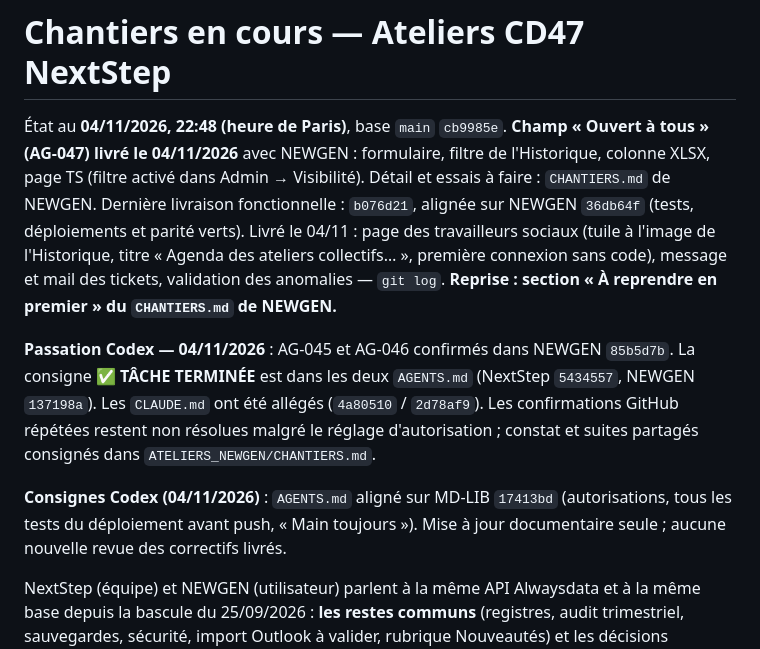
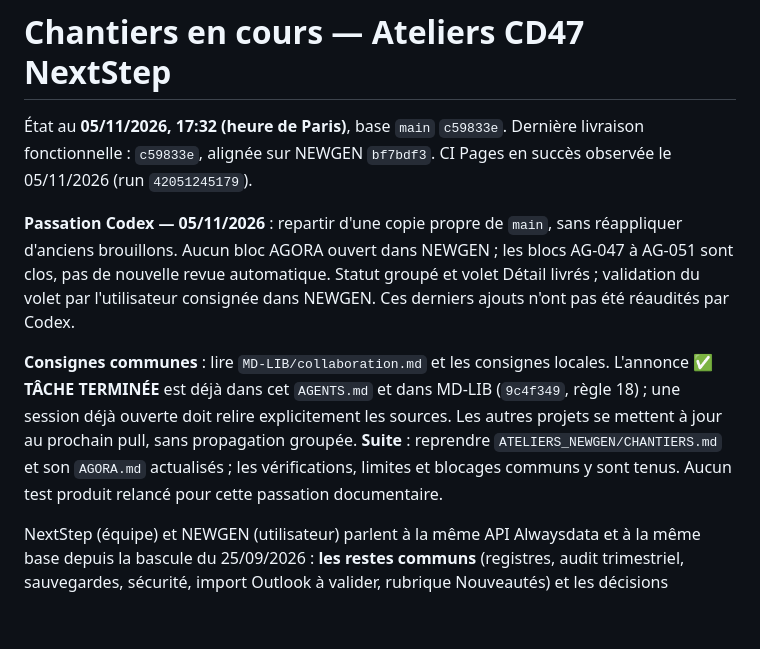
Before and after one commit to maswaddpt47-cmyk/ateliers-cd47_NextStep, a Markdown page: CHANTIERS.md, the part around the change. Rendered like a GitHub page; blank space fills up the shorter version.

Commit message:
docs: préparer la passation Codex du 05/11/2026

```diff
--- a/CHANTIERS.md
+++ b/CHANTIERS.md
@@ -1,24 +1,22 @@
 # Chantiers en cours — Ateliers CD47 NextStep
 
-État au **04/11/2026, 22:48 (heure de Paris)**, base `main` `cb9985e`.
-**Champ « Ouvert à tous » (AG-047) livré le 04/11/2026** avec NEWGEN : formulaire, filtre de
-l'Historique, colonne XLSX, page TS (filtre activé dans Admin → Visibilité). Détail et essais
-à faire : `CHANTIERS.md` de NEWGEN.
-Dernière livraison fonctionnelle : `b076d21`, alignée sur NEWGEN `36db64f`
-(tests, déploiements et parité verts). Livré le 04/11 : page des travailleurs sociaux (tuile à
-l'image de l'Historique, titre « Agenda des ateliers collectifs… », première connexion sans
-code), message et mail des tickets, validation des anomalies — `git log`. **Reprise :
-section « À reprendre en premier » du `CHANTIERS.md` de NEWGEN.**
+État au **05/11/2026, 17:32 (heure de Paris)**, base `main` `c59833e`.
+Dernière livraison fonctionnelle : `c59833e`, alignée sur NEWGEN `bf7bdf3`.
+CI Pages en succès observée le 05/11/2026 (run `42051245179`).
 
-**Passation Codex — 04/11/2026** : AG-045 et AG-046 confirmés dans NEWGEN `85b5d7b`.
-La consigne **✅ TÂCHE TERMINÉE** est dans les deux `AGENTS.md` (NextStep `5434557`,
-NEWGEN `137198a`). Les `CLAUDE.md` ont été allégés (`4a80510` / `2d78af9`).
-Les confirmations GitHub répétées restent non résolues malgré le réglage d'autorisation ;
-constat et suites partagés consignés dans `ATELIERS_NEWGEN/CHANTIERS.md`.
+**Passation Codex — 05/11/2026** : repartir d'une copie propre de `main`, sans
+réappliquer d'anciens brouillons. Aucun bloc AGORA ouvert dans NEWGEN ; les
+blocs AG-047 à AG-051 sont clos, pas de nouvelle revue automatique.
+Statut groupé et volet Détail livrés ; validation du volet par l'utilisateur
+consignée dans NEWGEN. Ces derniers ajouts n'ont pas été réaudités par Codex.
 
-**Consignes Codex (04/11/2026)** : `AGENTS.md` aligné sur MD-LIB `17413bd`
-(autorisations, tous les tests du déploiement avant push, « Main toujours »).
-Mise à jour documentaire seule ; aucune nouvelle revue des correctifs livrés.
+**Consignes communes** : lire `MD-LIB/collaboration.md` et les consignes locales.
+L'annonce **✅ TÂCHE TERMINÉE** est déjà dans cet `AGENTS.md` et dans MD-LIB
+(`9c4f349`, règle 18) ; une session déjà ouverte doit relire explicitement les
+sources. Les autres projets se mettent à jour au prochain pull, sans propagation groupée.
+**Suite** : reprendre `ATELIERS_NEWGEN/CHANTIERS.md` et son `AGORA.md` actualisés ;
+les vérifications, limites et blocages communs y sont tenus. Aucun test produit
+relancé pour cette passation documentaire.
 
 NextStep (équipe) et NEWGEN (utilisateur) parlent à
 la même API Alwaysdata et à la même base depuis la bascule du 25/09/2026 :
```
